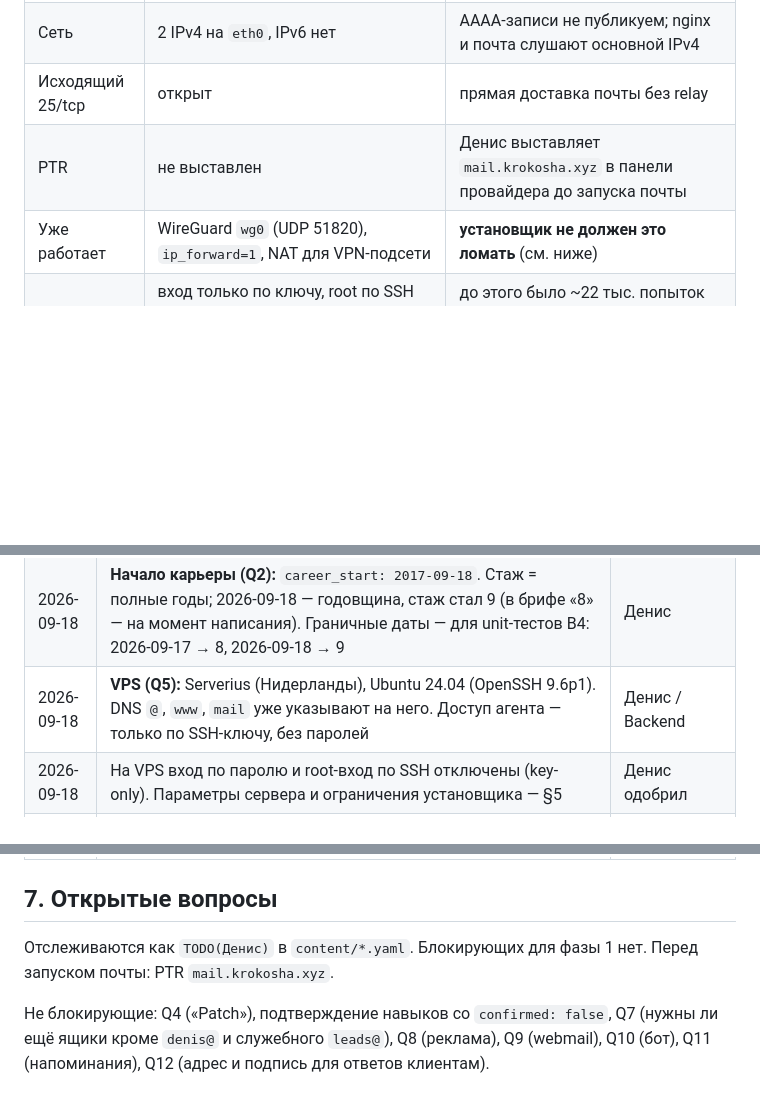
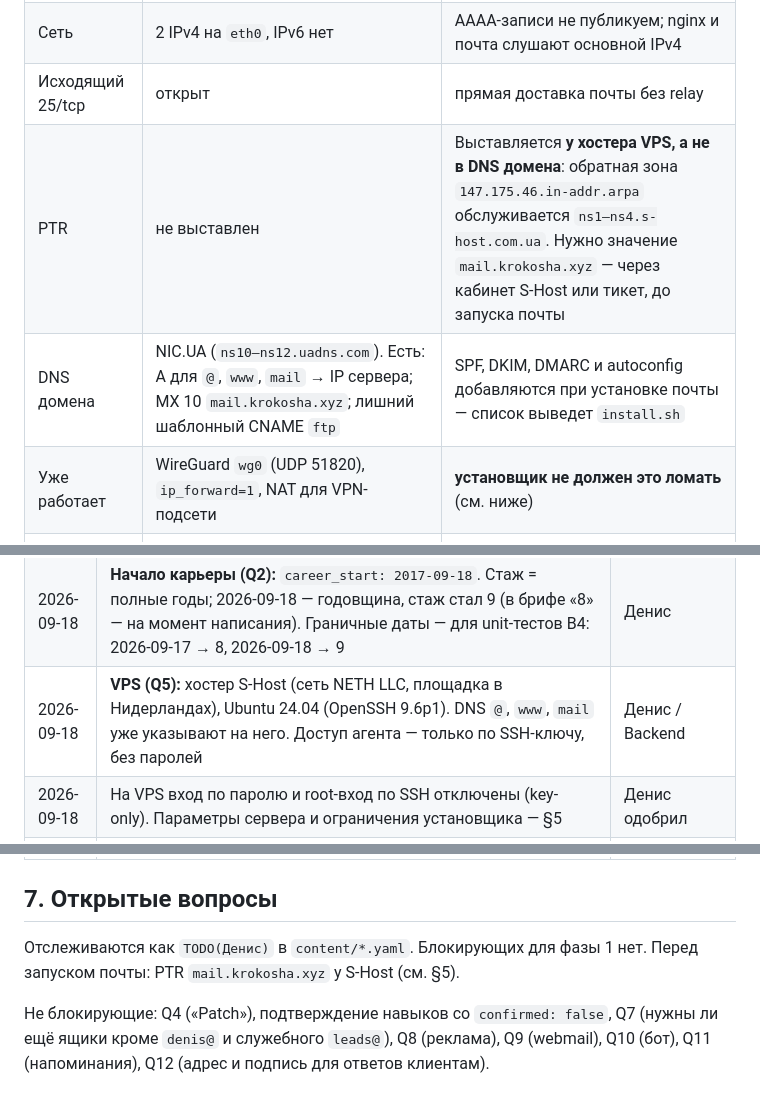
Before and after one commit to DenisHumen/krokosha-site, a Markdown page: docs/architecture.md, 3 parts joined by grey strips. Rendered like a GitHub page; blank space fills up the shorter version.

Commit message:
docs: PTR is managed by the VPS host, DNS zone facts (#9)
The reverse zone of the server IP is delegated to S-Host name servers, so the PTR record cannot be created in the domain's DNS zone at NIC.UA.

Co-Authored-By: Claude Fable 5.1 <noreply@anthropic.com>

```diff
--- a/docs/architecture.md
+++ b/docs/architecture.md
@@ -64,7 +64,8 @@ content/*.yaml ─────────────────────
 | Диск | 28 ГБ, свободно 21 ГБ | 3 релиза сайта + почта + логи 30 дней помещаются; ротация обязательна |
 | Сеть | 2 IPv4 на `eth0`, IPv6 нет | AAAA-записи не публикуем; nginx и почта слушают основной IPv4 |
 | Исходящий 25/tcp | открыт | прямая доставка почты без relay |
-| PTR | не выставлен | Денис выставляет `mail.krokosha.xyz` в панели провайдера до запуска почты |
+| PTR | не выставлен | Выставляется **у хостера VPS, а не в DNS домена**: обратная зона `147.175.46.in-addr.arpa` обслуживается `ns1–ns4.s-host.com.ua`. Нужно значение `mail.krokosha.xyz` — через кабинет S-Host или тикет, до запуска почты |
+| DNS домена | NIC.UA (`ns10–ns12.uadns.com`). Есть: A для `@`, `www`, `mail` → IP сервера; MX 10 `mail.krokosha.xyz`; лишний шаблонный CNAME `ftp` | SPF, DKIM, DMARC и autoconfig добавляются при установке почты — список выведет `install.sh` |
 | Уже работает | WireGuard `wg0` (UDP 51820), `ip_forward=1`, NAT для VPN-подсети | **установщик не должен это ломать** (см. ниже) |
 | SSH | вход только по ключу, root по SSH запрещён — `/etc/ssh/sshd_config.d/10-krokosha-hardening.conf` | до этого было ~22 тыс. попыток подбора пароля в сутки; `install.sh` поддерживает этот файл идемпотентно |
 
@@ -91,7 +92,7 @@ content/*.yaml ─────────────────────
 | 2026-09-18 | **Telegram на сайте (Q3):** `https://t.me/DenisHumen` | Денис |
 | 2026-09-18 | **Почта (Q3/Q7):** поднимаем свой почтовый сервер, публичный адрес на сайте — `denis@krokosha.xyz`. Служебный `leads@krokosha.xyz` для ответов клиентов создаётся установщиком (B10.5). Ответы клиентам по умолчанию уходят с `denis@` (Q12, подтвердить) | Денис / Backend |
 | 2026-09-18 | **Начало карьеры (Q2):** `career_start: 2017-09-18`. Стаж = полные годы; 2026-09-18 — годовщина, стаж стал 9 (в брифе «8» — на момент написания). Граничные даты — для unit-тестов B4: 2026-09-17 → 8, 2026-09-18 → 9 | Денис |
-| 2026-09-18 | **VPS (Q5):** Serverius (Нидерланды), Ubuntu 24.04 (OpenSSH 9.6p1). DNS `@`, `www`, `mail` уже указывают на него. Доступ агента — только по SSH-ключу, без паролей | Денис / Backend |
+| 2026-09-18 | **VPS (Q5):** хостер S-Host (сеть NETH LLC, площадка в Нидерландах), Ubuntu 24.04 (OpenSSH 9.6p1). DNS `@`, `www`, `mail` уже указывают на него. Доступ агента — только по SSH-ключу, без паролей | Денис / Backend |
 | 2026-09-18 | На VPS вход по паролю и root-вход по SSH отключены (key-only). Параметры сервера и ограничения установщика — §5 | Денис одобрил |
 | 2026-09-18 | **Версии:** Astro 7, TypeScript 6 (не 7: `astro check` и typescript-eslint его ещё не поддерживают), Node.js ≥ 22.12, в CI и на сервере — 24 LTS. Зависимости закреплены точными версиями, обновления приходят PR-ами от Dependabot | Backend |
 | 2026-09-18 | **Стаж, языки и склонения считает сборка (TypeScript), а не Go-sync** (в брифе B9 тест стажа значился за Go). Причина: `web/` должен собираться без Go. Граничные даты B4 покрыты unit-тестами Vitest | Backend |
@@ -105,6 +106,6 @@ content/*.yaml ─────────────────────
 
 ## 7. Открытые вопросы
 
-Отслеживаются как `TODO(Денис)` в `content/*.yaml`. Блокирующих для фазы 1 нет. Перед запуском почты: PTR `mail.krokosha.xyz`.
+Отслеживаются как `TODO(Денис)` в `content/*.yaml`. Блокирующих для фазы 1 нет. Перед запуском почты: PTR `mail.krokosha.xyz` у S-Host (см. §5).
 
 Не блокирующие: Q4 («Patch»), подтверждение навыков со `confirmed: false`, Q7 (нужны ли ещё ящики кроме `denis@` и служебного `leads@`), Q8 (реклама), Q9 (webmail), Q10 (бот), Q11 (напоминания), Q12 (адрес и подпись для ответов клиентам).
```
